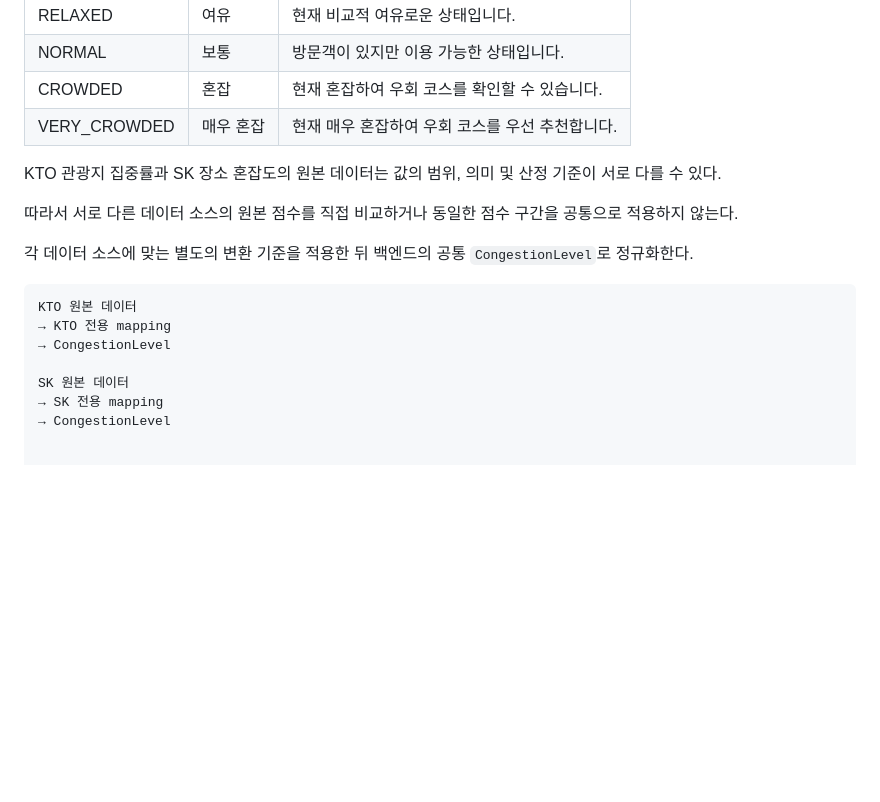
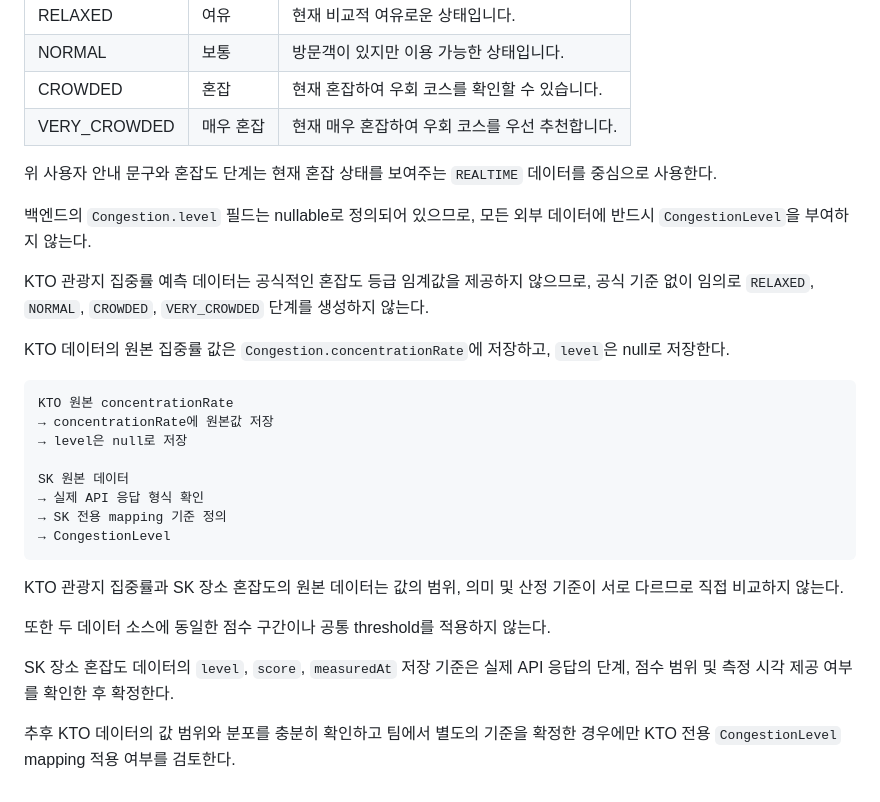
Before and after one commit to pce0303/teumta, a Markdown page: docs/congestion-rules.md, the part around the change. GitHub-like rendering; blank space fills up the shorter version.

````diff
--- a/docs/congestion-rules.md
+++ b/docs/congestion-rules.md
@@ -52,17 +52,29 @@ REALTIME 데이터는 현재 혼잡 상태를 판단하는 데 사용하며, 미
 | CROWDED | 혼잡 | 현재 혼잡하여 우회 코스를 확인할 수 있습니다. |
 | VERY_CROWDED | 매우 혼잡 | 현재 매우 혼잡하여 우회 코스를 우선 추천합니다. |
 
-KTO 관광지 집중률과 SK 장소 혼잡도의 원본 데이터는 값의 범위, 의미 및 산정 기준이 서로 다를 수 있다.
+위 사용자 안내 문구와 혼잡도 단계는 현재 혼잡 상태를 보여주는 `REALTIME` 데이터를 중심으로 사용한다.
 
-따라서 서로 다른 데이터 소스의 원본 점수를 직접 비교하거나 동일한 점수 구간을 공통으로 적용하지 않는다.
+백엔드의 `Congestion.level` 필드는 nullable로 정의되어 있으므로, 모든 외부 데이터에 반드시 `CongestionLevel`을 부여하지 않는다.
 
-각 데이터 소스에 맞는 별도의 변환 기준을 적용한 뒤 백엔드의 공통 `CongestionLevel`로 정규화한다.
+KTO 관광지 집중률 예측 데이터는 공식적인 혼잡도 등급 임계값을 제공하지 않으므로, 공식 기준 없이 임의로 `RELAXED`, `NORMAL`, `CROWDED`, `VERY_CROWDED` 단계를 생성하지 않는다.
+
+KTO 데이터의 원본 집중률 값은 `Congestion.concentrationRate`에 저장하고, `level`은 null로 저장한다.
 
 ```text
-KTO 원본 데이터
-→ KTO 전용 mapping
-→ CongestionLevel
+KTO 원본 concentrationRate
+→ concentrationRate에 원본값 저장
+→ level은 null로 저장
 
 SK 원본 데이터
-→ SK 전용 mapping
+→ 실제 API 응답 형식 확인
+→ SK 전용 mapping 기준 정의
 → CongestionLevel
+```
+
+KTO 관광지 집중률과 SK 장소 혼잡도의 원본 데이터는 값의 범위, 의미 및 산정 기준이 서로 다르므로 직접 비교하지 않는다.
+
+또한 두 데이터 소스에 동일한 점수 구간이나 공통 threshold를 적용하지 않는다.
+
+SK 장소 혼잡도 데이터의 `level`, `score`, `measuredAt` 저장 기준은 실제 API 응답의 단계, 점수 범위 및 측정 시각 제공 여부를 확인한 후 확정한다.
+
+추후 KTO 데이터의 값 범위와 분포를 충분히 확인하고 팀에서 별도의 기준을 확정한 경우에만 KTO 전용 `CongestionLevel` mapping 적용 여부를 검토한다.
````
